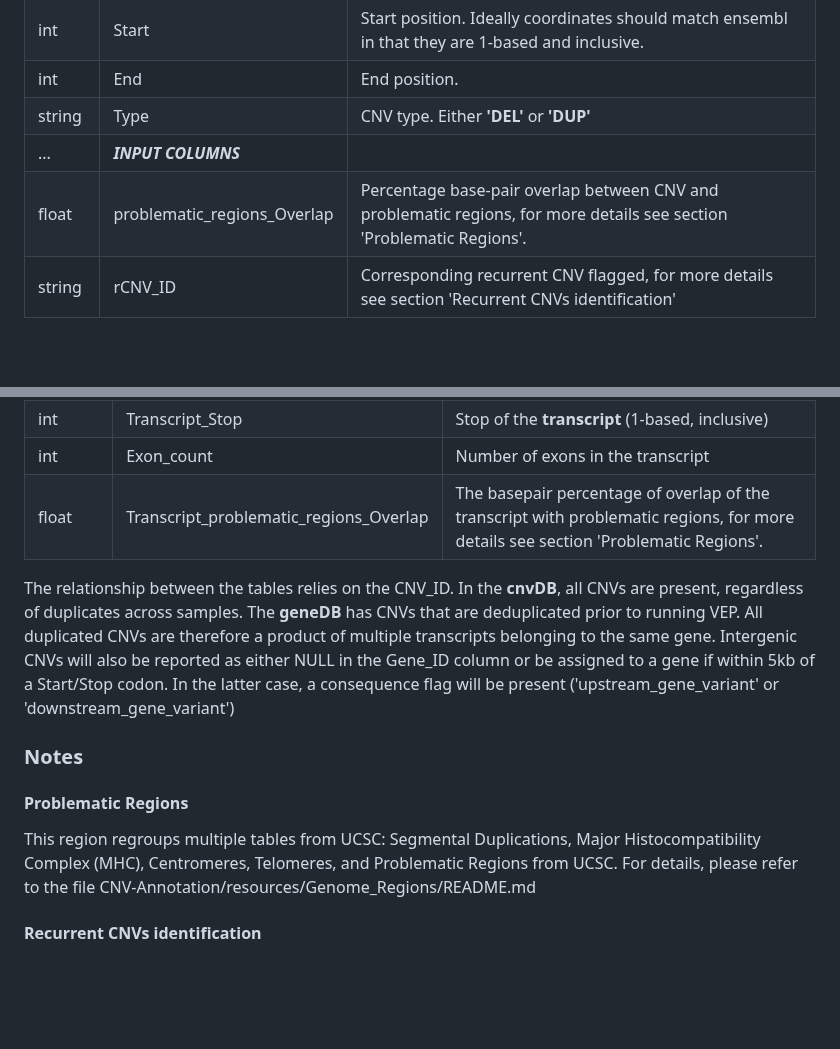
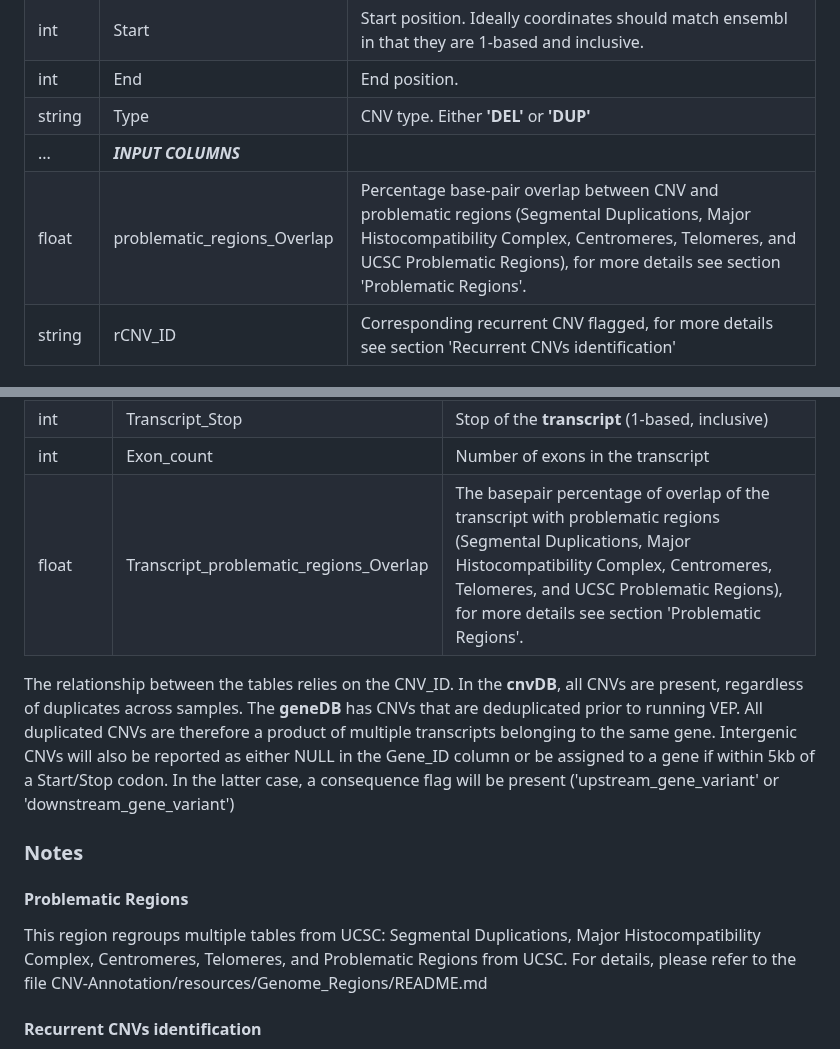
Before and after one commit to JacquemontLab/CNV-Annotation, a Markdown page: README.md, 2 parts joined by grey strips. GitHub-like rendering; blank space fills up the shorter version.

Commit message:
Update readme problematic regions

```diff
--- a/README.md
+++ b/README.md
@@ -68,7 +68,7 @@ Minimally, there are two output tables:
 |int        | End                | End position.
 |string     | Type               | CNV type. Either __'DEL'__ or __'DUP'__                    |
 |...| *__INPUT COLUMNS__* |                           |
-|float      | problematic_regions_Overlap  | Percentage base-pair overlap between CNV and problematic regions, for more details see section 'Problematic Regions'.         |
+|float      | problematic_regions_Overlap  | Percentage base-pair overlap between CNV and problematic regions (Segmental Duplications, Major Histocompatibility Complex, Centromeres, Telomeres, and UCSC Problematic Regions), for more details see section 'Problematic Regions'.         |
 |string     | rCNV_ID                | Corresponding recurrent CNV flagged, for more details see section 'Recurrent CNVs identification'      |
 
 
@@ -95,7 +95,7 @@ Minimally, there are two output tables:
 | int       | Transcript_Start       | Start of the **transcript** (1-based, inclusive)                                   |
 | int       | Transcript_Stop        | Stop of the **transcript** (1-based, inclusive)                                     |
 | int       | Exon_count             | Number of exons in the transcript |
-| float     | Transcript_problematic_regions_Overlap | The basepair percentage of overlap of the transcript with problematic regions, for more details see section 'Problematic Regions'. |
+| float     | Transcript_problematic_regions_Overlap | The basepair percentage of overlap of the transcript with problematic regions (Segmental Duplications, Major Histocompatibility Complex, Centromeres, Telomeres, and UCSC Problematic Regions), for more details see section 'Problematic Regions'. |
 
 The relationship between the tables relies on the CNV_ID. In the __cnvDB__, all CNVs are present, regardless of duplicates across samples. The __geneDB__ has CNVs that are deduplicated prior to running VEP. All duplicated CNVs are therefore a product of multiple transcripts belonging to the same gene. Intergenic CNVs will also be reported as either NULL in the Gene_ID column or be assigned to a gene if within 5kb of a Start/Stop codon. In the latter case, a consequence flag will be present ('upstream_gene_variant' or 'downstream_gene_variant')
 
@@ -105,7 +105,7 @@ The relationship between the tables relies on the CNV_ID. In the __cnvDB__, all
 
 #### Problematic Regions
 
-This region regroups multiple tables from UCSC: Segmental Duplications, Major Histocompatibility Complex (MHC), Centromeres, Telomeres, and Problematic Regions from UCSC.
+This region regroups multiple tables from UCSC: Segmental Duplications, Major Histocompatibility Complex, Centromeres, Telomeres, and Problematic Regions from UCSC.
 For details, please refer to the file CNV-Annotation/resources/Genome_Regions/README.md
 
 #### Recurrent CNVs identification
```
Also changed, not shown: resources/Genome_Regions/README.md (+1 -1 lines).
